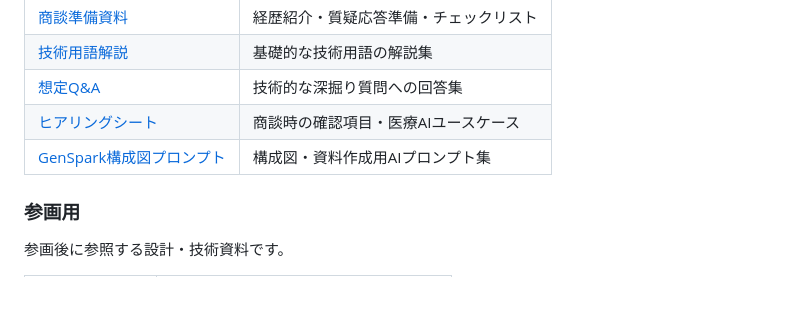
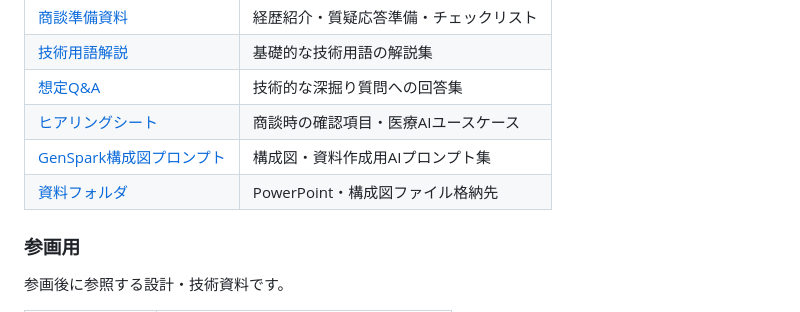
Before and after one commit to mattyopon/Business, a Markdown page: ANK0000639199/README.md, the part around the change. Rendered like a GitHub page.

Commit message:
docs: PowerPoint資料格納用ディレクトリを追加
- 商談用/資料/ ディレクトリを作成
- ファイル配置ガイドとREADMEを追加
- メインREADMEにリンクを追加

Co-Authored-By: Claude Opus 4.5 <noreply@anthropic.com>

```diff
--- a/ANK0000639199/README.md
+++ b/ANK0000639199/README.md
@@ -12,6 +12,7 @@
 | [想定Q&A](商談用/想定Q&A.md) | 技術的な深掘り質問への回答集 |
 | [ヒアリングシート](商談用/ヒアリングシート.md) | 商談時の確認項目・医療AIユースケース |
 | [GenSpark構成図プロンプト](商談用/GenSpark構成図プロンプト.md) | 構成図・資料作成用AIプロンプト集 |
+| [資料フォルダ](商談用/資料/) | PowerPoint・構成図ファイル格納先 |
 
 ### 参画用
 参画後に参照する設計・技術資料です。
```
Also changed, not shown: 1 other file.
